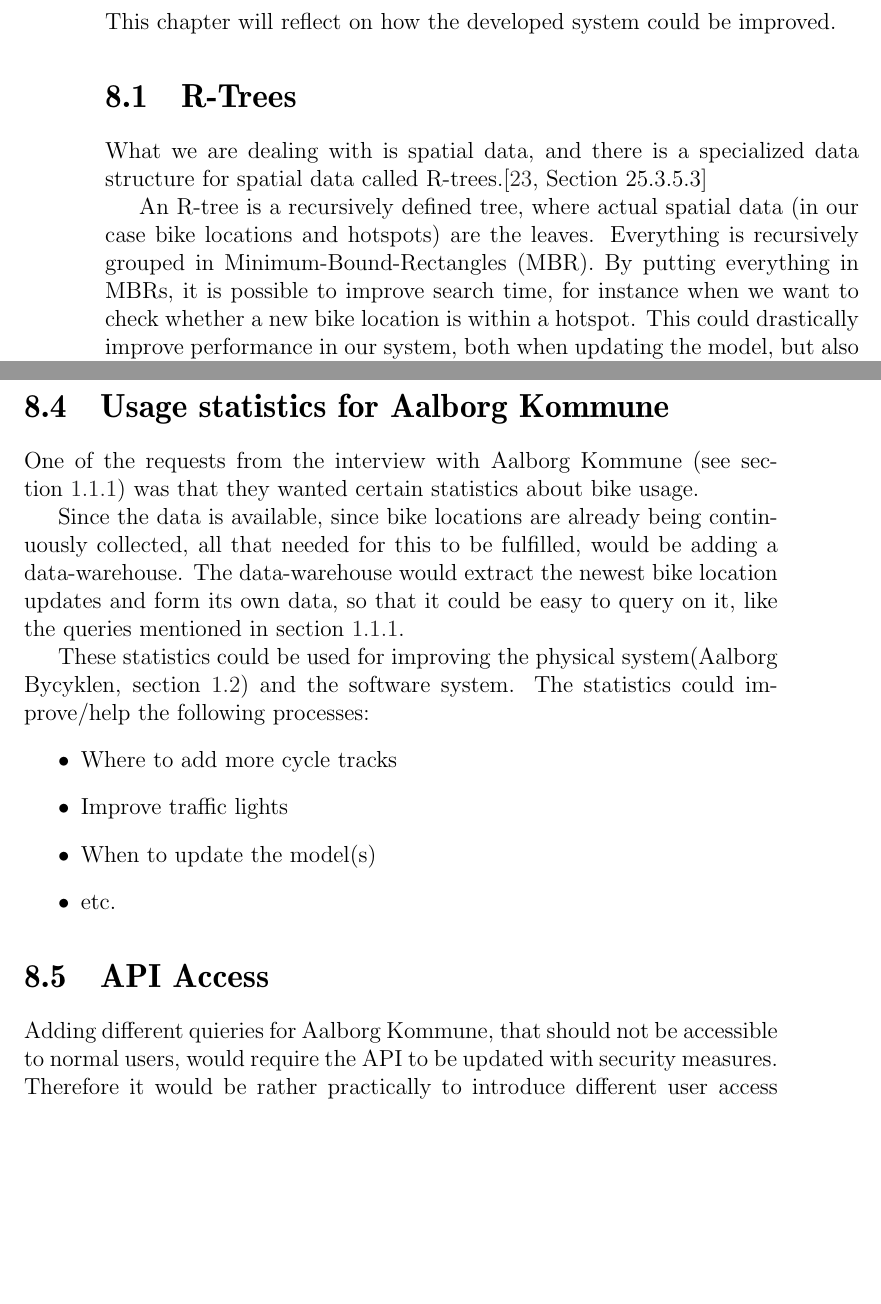
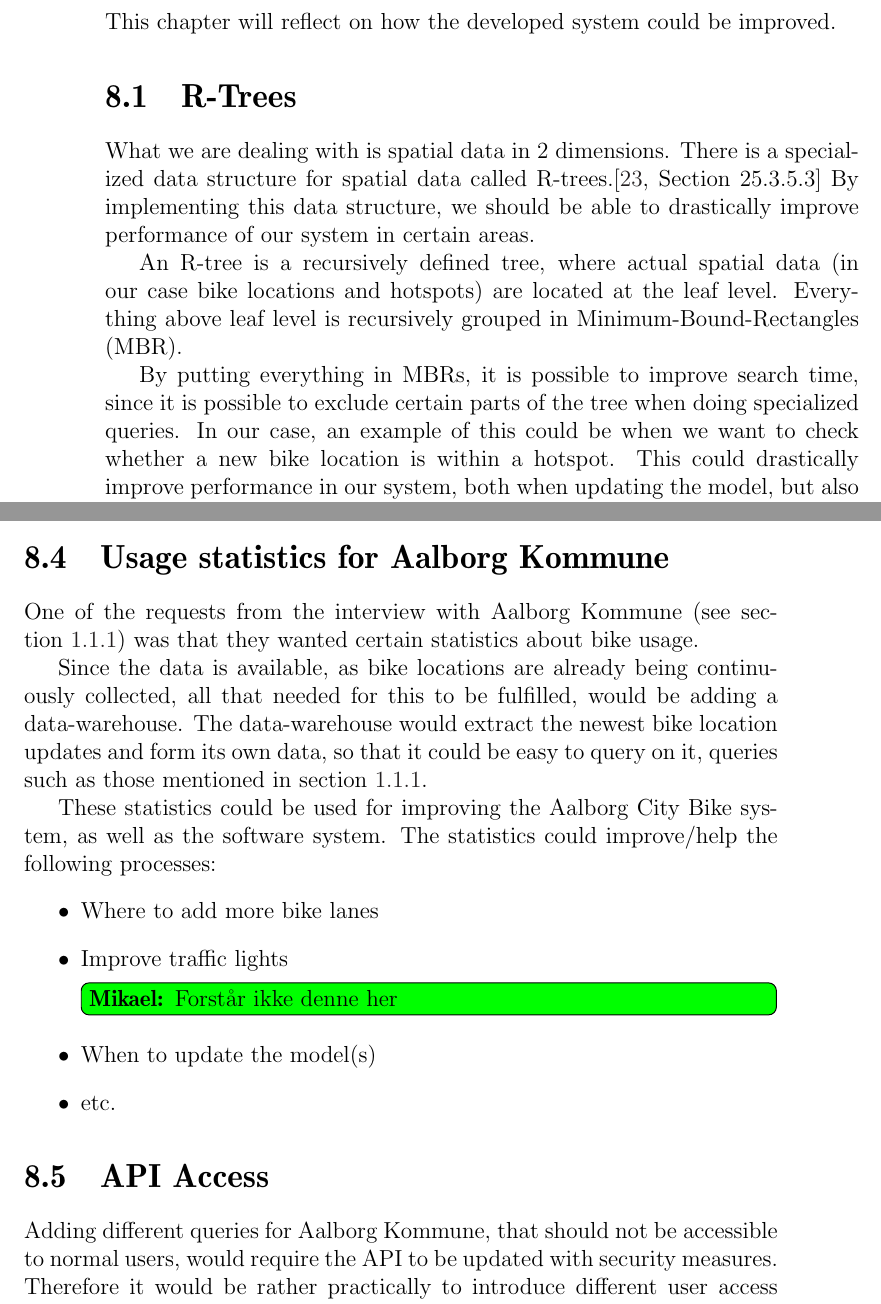
Before and after one commit to sw701e14/report, a LaTeX thesis (main.tex, which reads content/reflection.tex): two parts of pages 54 and 55 of 63, joined at a grey line, cut so that both start at the same text, the shorter picture padded with empty space. Compiled offline with pdfLaTeX; a LaTeX package or settings file that is missing is left out.

Commit message:
Final changes to reflections chapter

```diff
--- a/content/reflection.tex
+++ b/content/reflection.tex
@@ -1,11 +1,15 @@
 This chapter will reflect on how the developed system could be improved.
 
 \section{R-Trees}
-What we are dealing with is spatial data, and there is a specialized data structure for spatial data called R-trees.\cite[Section 25.3.5.3]{database_system_concepts}
+What we are dealing with is spatial data in 2 dimensions.
+There is a specialized data structure for spatial data called R-trees.\cite[Section 25.3.5.3]{database_system_concepts}
+By implementing this data structure, we should be able to drastically improve performance of our system in certain areas.
 
-An R-tree is a recursively defined tree, where actual spatial data (in our case bike locations and hotspots) are the leaves.
-Everything is recursively grouped in Minimum-Bound-Rectangles (MBR).
-By putting everything in MBRs, it is possible to improve search time, for instance when we want to check whether a new bike location is within a hotspot.
+An R-tree is a recursively defined tree, where actual spatial data (in our case bike locations and hotspots) are located at the leaf level.
+Everything above leaf level is recursively grouped in Minimum-Bound-Rectangles (MBR).
+
+By putting everything in MBRs, it is possible to improve search time, since it is possible to exclude certain parts of the tree when doing specialized queries.
+In our case, an example of this could be when we want to check whether a new bike location is within a hotspot.
 This could drastically improve performance in our system, both when updating the model, but also when receiving bike location updates.
 
 \section{Model Updating}\label{reflection:model_updating}
@@ -32,26 +36,26 @@
 This means that some points that should be inside/outside the convex hull are not.
 This can give some unexpected results.
-When checking if a bike is inside a convex hull, the accuracy is not taking into account either.
+When checking if a bike is inside a convex hull, the accuracy is not taken into account either.
 \bruno{Hvad er løsningen udover bare at gøre det?}
-
+\mikael{Godt spørgsmål}
 
 \section{Usage statistics for Aalborg Kommune}
 One of the requests from the interview with Aalborg Kommune (see \cref{interview:goals}) was that they wanted certain statistics about bike usage.
 
-Since the data is available, since bike locations are already being continuously collected, all that needed for this to be fulfilled, would be adding a data-warehouse.
-The data-warehouse would extract the newest bike location updates and form its own data, so that it could be easy to query on it, like the queries mentioned in \cref{interview:goals}.
+Since the data is available, as bike locations are already being continuously collected, all that needed for this to be fulfilled, would be adding a data-warehouse.
+The data-warehouse would extract the newest bike location updates and form its own data, so that it could be easy to query on it, queries such as those mentioned in \cref{interview:goals}.
 
-These statistics could be used for improving the physical system(Aalborg Bycyklen, \cref{aalborg_bycyklen}) and the software system.
+These statistics could be used for improving the \citybike system, as well as the software system.
 The statistics could improve/help the following processes:
 \begin{itemize}
-\item Where to add more cycle tracks
-\item Improve traffic lights
+\item Where to add more bike lanes
+\item Improve traffic lights \mikael{Forstår ikke denne her}
 \item When to update the model(s)
 \item etc.
 \end{itemize}
 
 \section{API Access}
-Adding different quieries for Aalborg Kommune, that should not be accessible to normal users, would require the API to be updated with security measures.
+Adding different queries for Aalborg Kommune, that should not be accessible to normal users, would require the API to be updated with security measures.
 Therefore it would be rather practically to introduce different user access levels.
 E.g. there could be the following access levels:
 \begin{itemize}
```
Also changed, not shown: content/reflection.tex (8 more changed lines).
